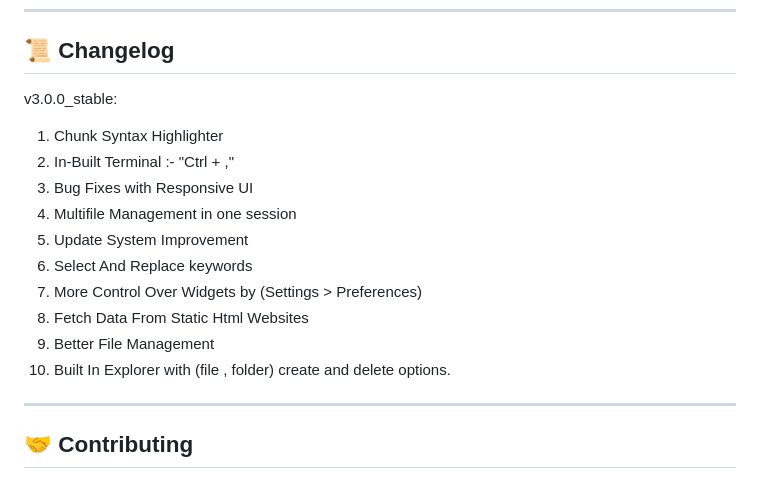
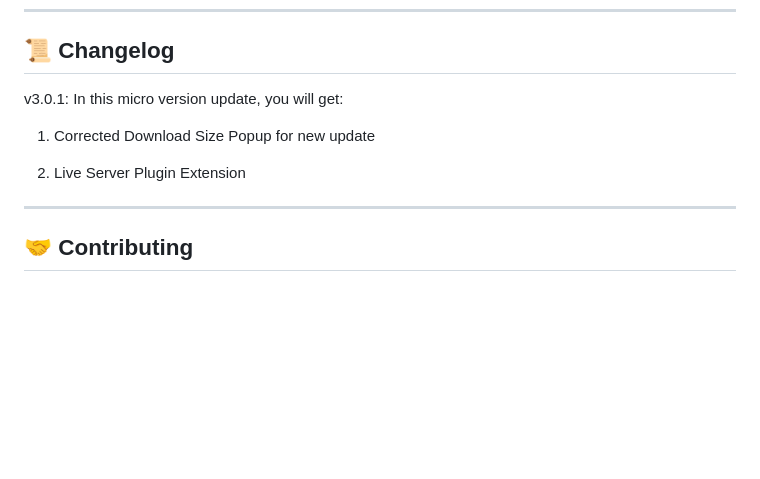
Before and after one commit to Codebyte15/Lide_Code, a Markdown page: README.md, the part around the change. GitHub-like rendering; blank space fills up the shorter version.

Commit message:
Revise changelog for version 3.0.1
Updated changelog for version 3.0.1 with new features and fixes.

```diff
--- a/README.md
+++ b/README.md
@@ -120,17 +120,12 @@ How to create a plugin:
 
 📜 Changelog
 -------------
-v3.0.0_stable:
-1) Chunk Syntax Highlighter
-2) In-Built Terminal :- "Ctrl + ,"
-3) Bug Fixes with Responsive UI
-4) Multifile Management in one session
-5) Update System Improvement
-6) Select And Replace keywords
-7) More Control Over Widgets by  (Settings > Preferences)
-8) Fetch Data From Static Html Websites
-9) Better File Management
-10) Built In Explorer with (file , folder) create and delete options.
+v3.0.1:
+In this micro version update, you will get:
+
+1) Corrected Download Size Popup for new update
+
+2) Live Server Plugin Extension
 ------------------------------------------------------------
 
 🤝 Contributing
```
